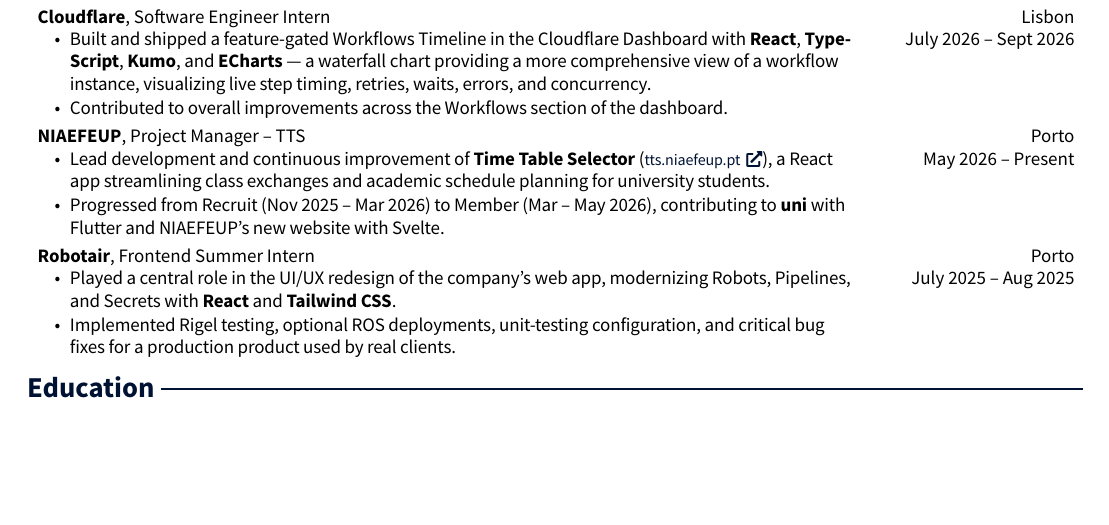
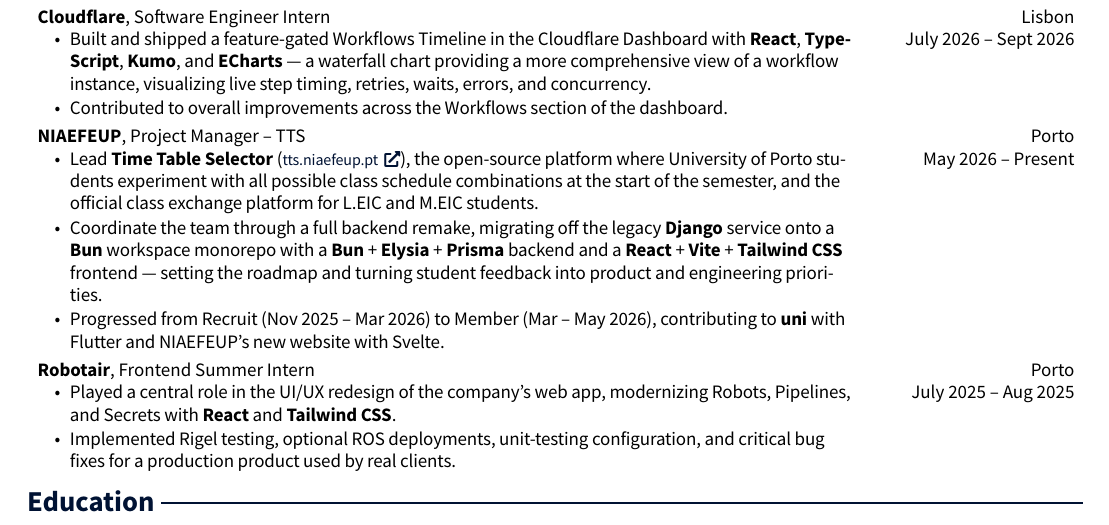
Before and after one commit to franpts2/cv, a Typst document (main.typ): part of the page, cut so that both start at the same text, the shorter picture padded with empty space. The pictures show the PDF file main.pdf that the author committed with the source.

Commit message:
Rewrite TTS experience to reflect backend remake and exchange platform role

```diff
--- a/main.typ
+++ b/main.typ
@@ -133,7 +133,8 @@
   [*NIAEFEUP*, Project Manager – TTS],
   [Porto #linebreak() May 2026 – Present],
 )[
-  - Lead development and continuous improvement of *Time Table Selector* (#link("https://tts.niaefeup.pt")[#text(size: 8pt)[tts.niaefeup.pt #h(0.05cm) #fa-solid("\u{f35d}")]]), a React app streamlining class exchanges and academic schedule planning for university students.
+  - Lead *Time Table Selector* (#link("https://tts.niaefeup.pt")[#text(size: 8pt)[tts.niaefeup.pt #h(0.05cm) #fa-solid("\u{f35d}")]]), the open-source platform where University of Porto students experiment with all possible class schedule combinations at the start of the semester, and the official class exchange platform for L.EIC and M.EIC students.
+  - Coordinate the team through a full backend remake, migrating off the legacy *Django* service onto a *Bun* workspace monorepo with a *Bun* + *Elysia* + *Prisma* backend and a *React* + *Vite* + *Tailwind CSS* frontend — setting the roadmap and turning student feedback into product and engineering priorities.
   - Progressed from Recruit (Nov 2025 – Mar 2026) to Member (Mar – May 2026), contributing to *uni* with Flutter and NIAEFEUP's new website with Svelte.
 ]
 
```
Also changed, not shown: main.pdf.
